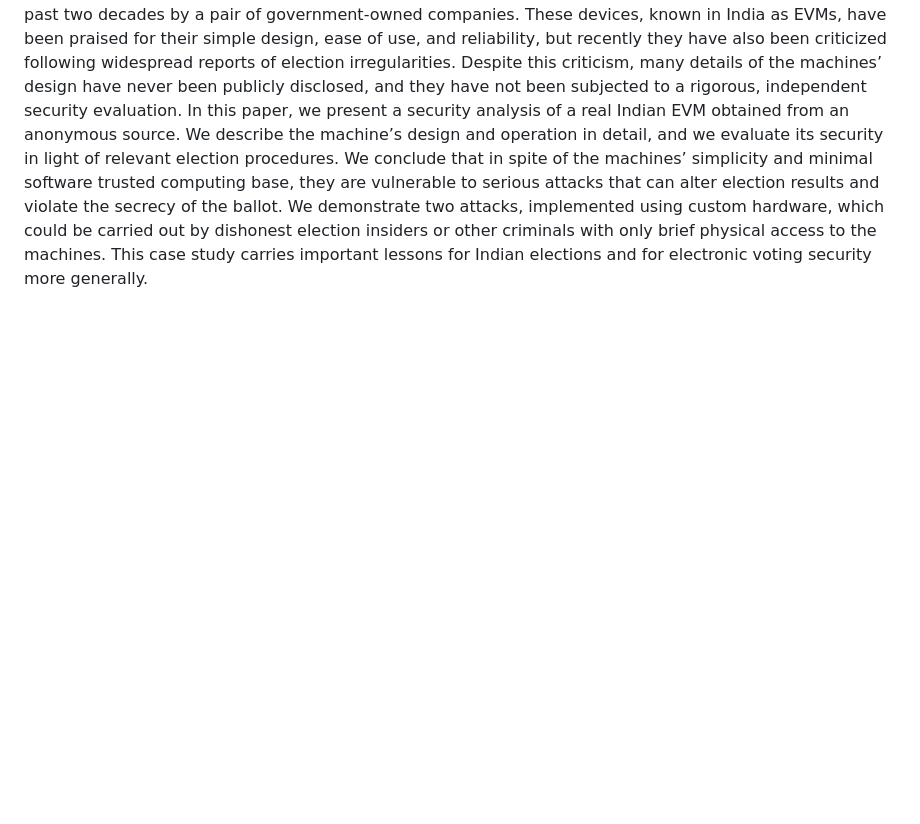
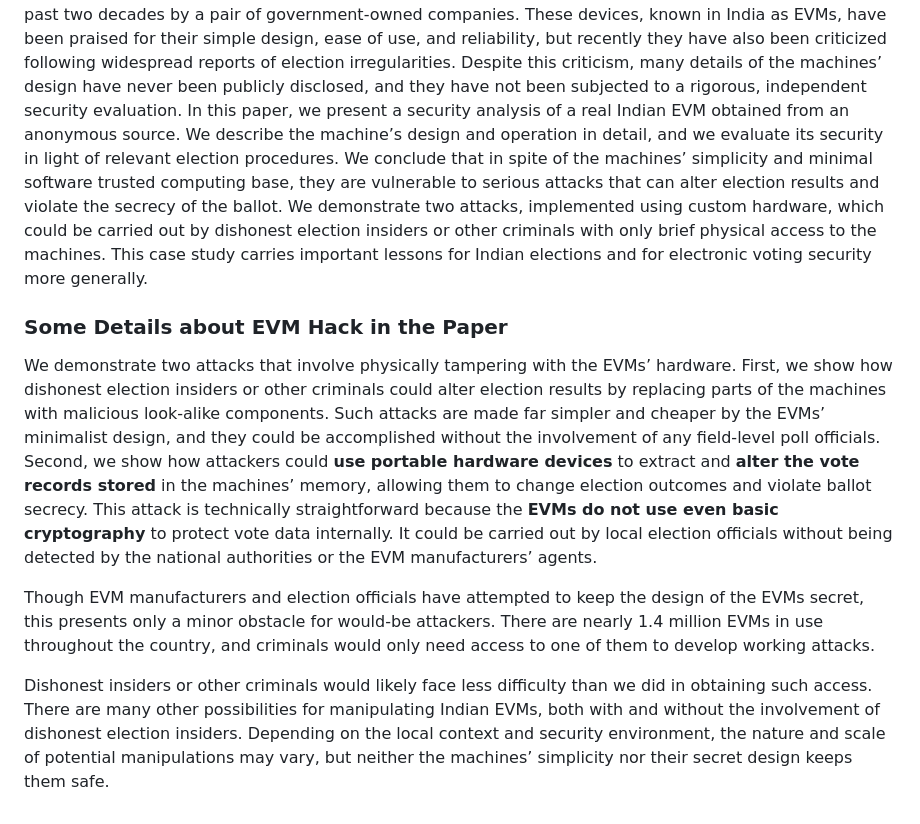
Before and after one commit to iambrainstorming/iambrainstorming.github.io, a Markdown page: src/chapters/the-lok-sabha-election-is-about-regional-parties-vs-one-party-dictatorship.md, the part around the change. Drawn GitHub-style; blank space fills up the shorter version.

Commit message:
evm hack

```diff
--- a/src/chapters/the-lok-sabha-election-is-about-regional-parties-vs-one-party-dictatorship.md
+++ b/src/chapters/the-lok-sabha-election-is-about-regional-parties-vs-one-party-dictatorship.md
@@ -243,3 +243,11 @@ Here the the research paper with about security analysis of a real Indian EVM.
 ### Abstract of the paper
 
 Elections in India are conducted almost exclusively using electronic voting machines developed over the past two decades by a pair of government-owned companies. These devices, known in India as EVMs, have been praised for their simple design, ease of use, and reliability, but recently they have also been criticized following widespread reports of election irregularities. Despite this criticism, many details of the machines’ design have never been publicly disclosed, and they have not been subjected to a rigorous, independent security evaluation. In this paper, we present a security analysis of a real Indian EVM obtained from an anonymous source. We describe the machine’s design and operation in detail, and we evaluate its security in light of relevant election procedures. We conclude that in spite of the machines’ simplicity and minimal software trusted computing base, they are vulnerable to serious attacks that can alter election results and violate the secrecy of the ballot. We demonstrate two attacks, implemented using custom hardware, which could be carried out by dishonest election insiders or other criminals with only brief physical access to the machines. This case study carries important lessons for Indian elections and for electronic voting security more generally.
+
+### Some Details about EVM Hack in the Paper
+
+We demonstrate two attacks that involve physically tampering with the EVMs’ hardware. First, we show how dishonest election insiders or other criminals could alter election results by replacing parts of the machines with malicious look-alike components. Such attacks are made far simpler and cheaper by the EVMs’ minimalist design, and they could be accomplished without the involvement of any field-level poll officials. Second, we show how attackers could **use portable hardware devices** to extract and **alter the vote records stored** in the machines’ memory, allowing them to change election outcomes and violate ballot secrecy. This attack is technically straightforward because the **EVMs do not use even basic cryptography** to protect vote data internally. It could be carried out by local election officials without being detected by the national authorities or the EVM manufacturers’ agents.
+
+Though EVM manufacturers and election officials have attempted to keep the design of the EVMs secret, this presents only a minor obstacle for would-be attackers. There are nearly 1.4 million EVMs in use throughout the country, and criminals would only need access to one of them to develop working attacks.
+
+Dishonest insiders or other criminals would likely face less difficulty than we did in obtaining such access. There are many other possibilities for manipulating Indian EVMs, both with and without the involvement of dishonest election insiders. Depending on the local context and security environment, the nature and scale of potential manipulations may vary, but neither the machines’ simplicity nor their secret design keeps them safe.
```
